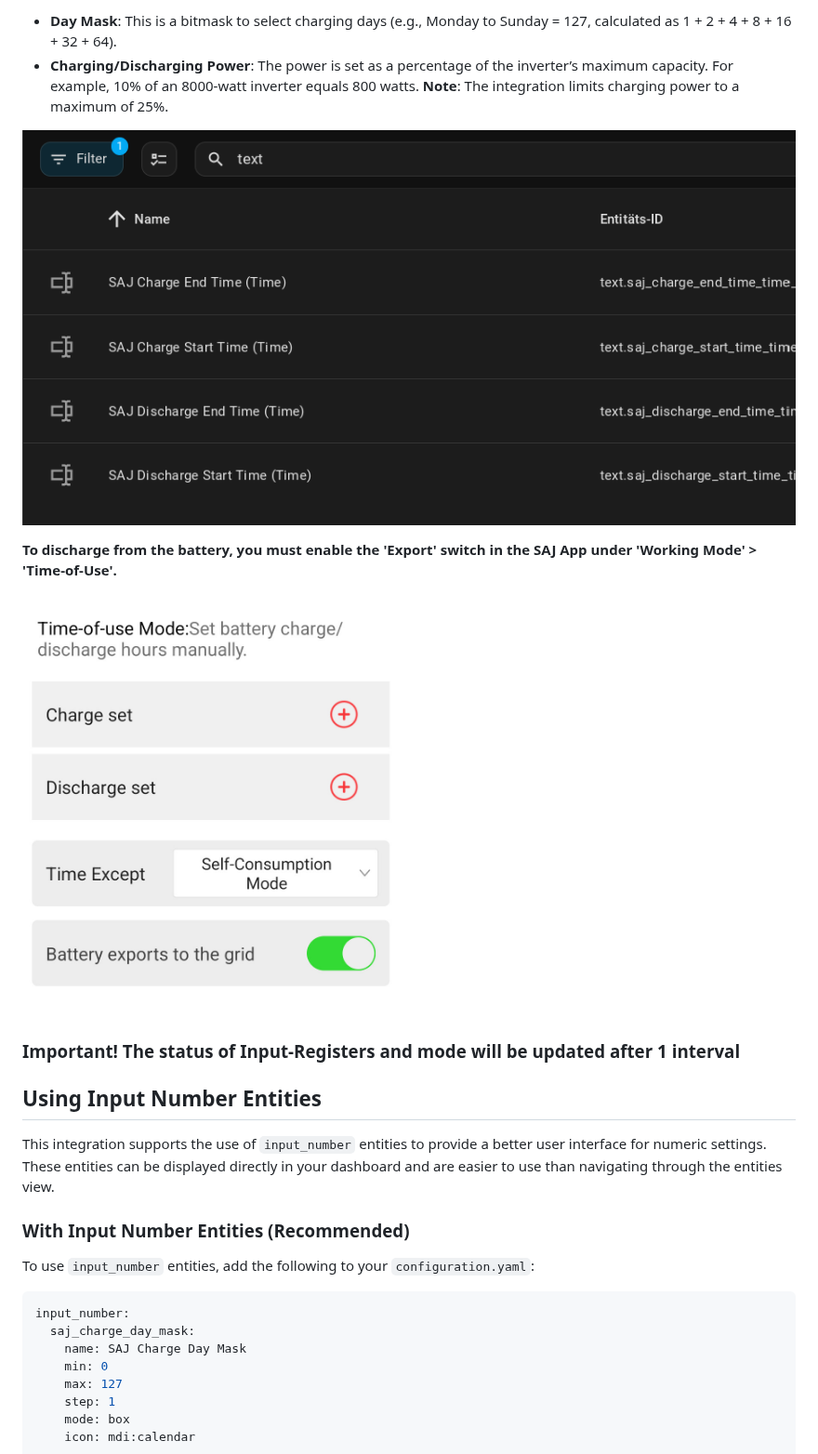
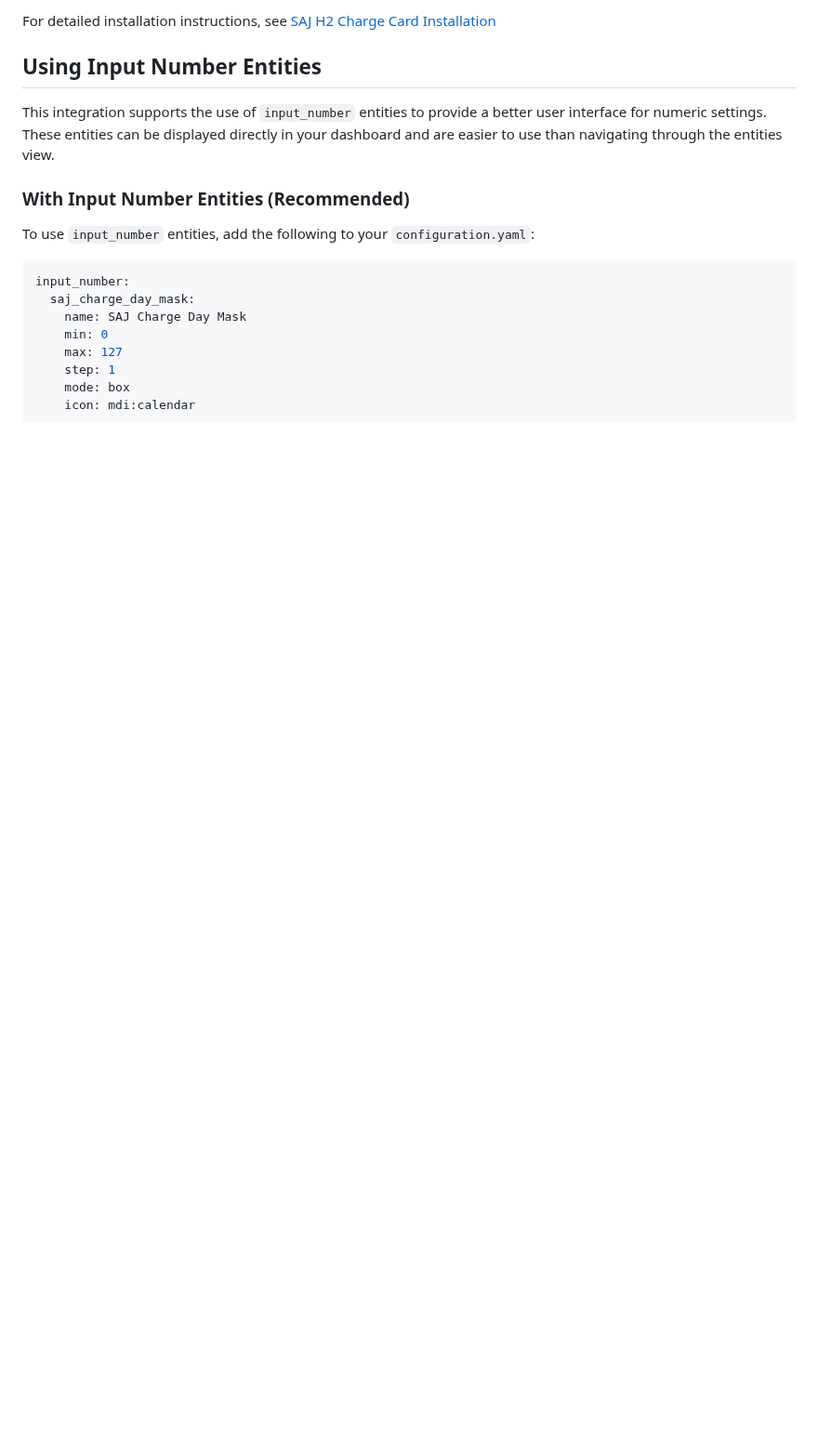
Before and after one commit to stanus74/home-assistant-saj-h2-modbus, a Markdown page: README.md, the part around one of its changes. Shown at 93% size. Rendered like a GitHub page; blank space fills up the shorter version.

```diff
--- a/README.md
+++ b/README.md
@@ -69,19 +81,5 @@ Enable this switch to charge/discharge the battery - individually or both.
 
-
-- **Day Mask**: This is a bitmask to select charging days (e.g., Monday to Sunday = 127, calculated as 1 + 2 + 4 + 8 + 16 + 32 + 64).
-- **Charging/Discharging Power**: The power is set as a percentage of the inverter’s maximum capacity. For example, 10% of an 8000-watt inverter equals 800 watts. **Note**: The integration limits charging power to a maximum of 25%.
-
-
-![Charging Settings](images/saj_h2_modbus/input2.png "")
-
-
-**To discharge from the battery, you must enable the 'Export' switch in the SAJ App under 'Working Mode' > 'Time-of-Use'.**
-
-
-<img src="images/saj_h2_modbus/export.jpg" alt="Charging Settings" title="enable discharging from battery" width="400">
-
-
-### Important! The status of Input-Registers and mode will be updated after 1 interval
+For detailed installation instructions, see [SAJ H2 Charge Card Installation](https://github.com/stanus74/saj-h2-lovelace-card)
 
 
 
```
Also changed, not shown: other parts of README.md (+18 -7 lines), images/saj_h2_modbus/charge.png (added), images/saj_h2_modbus/discharge.png (added).
